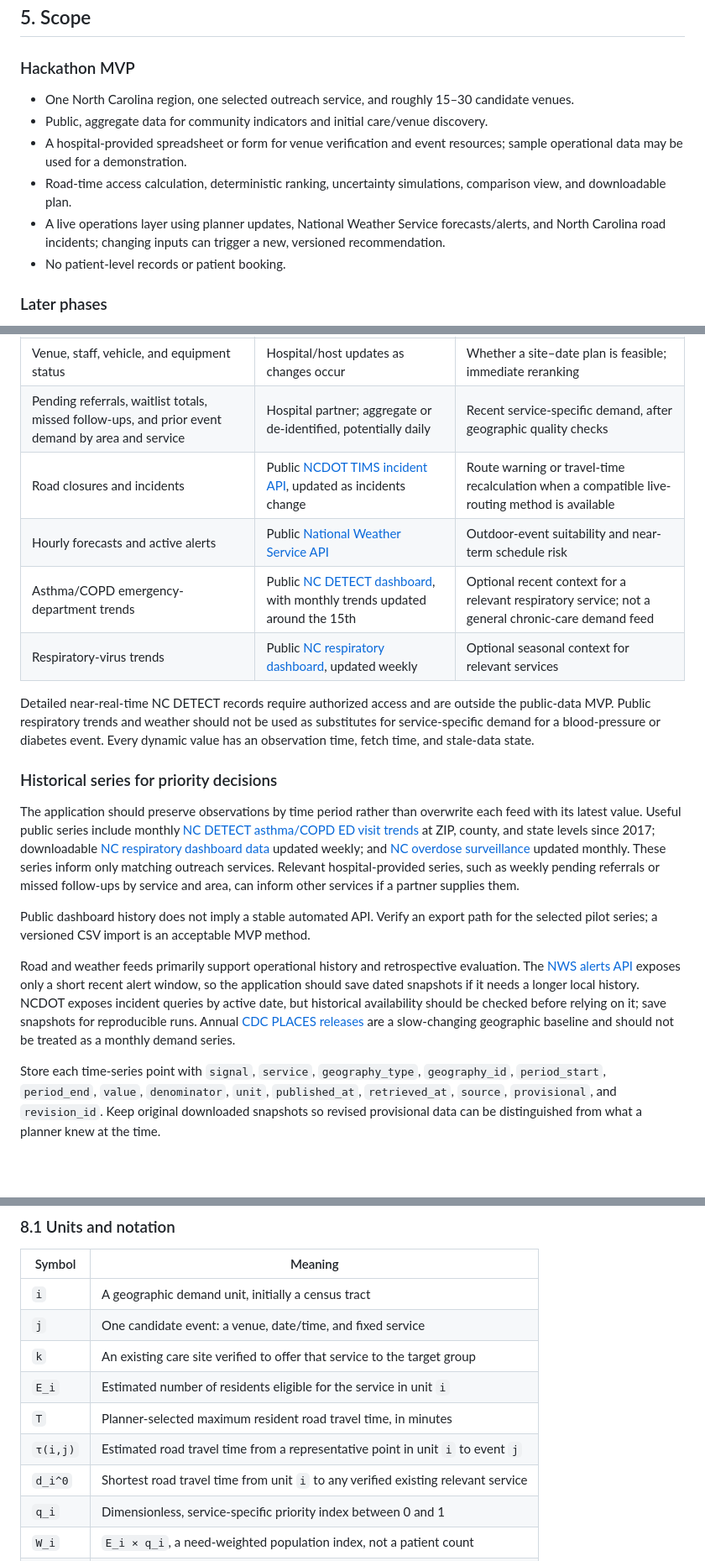
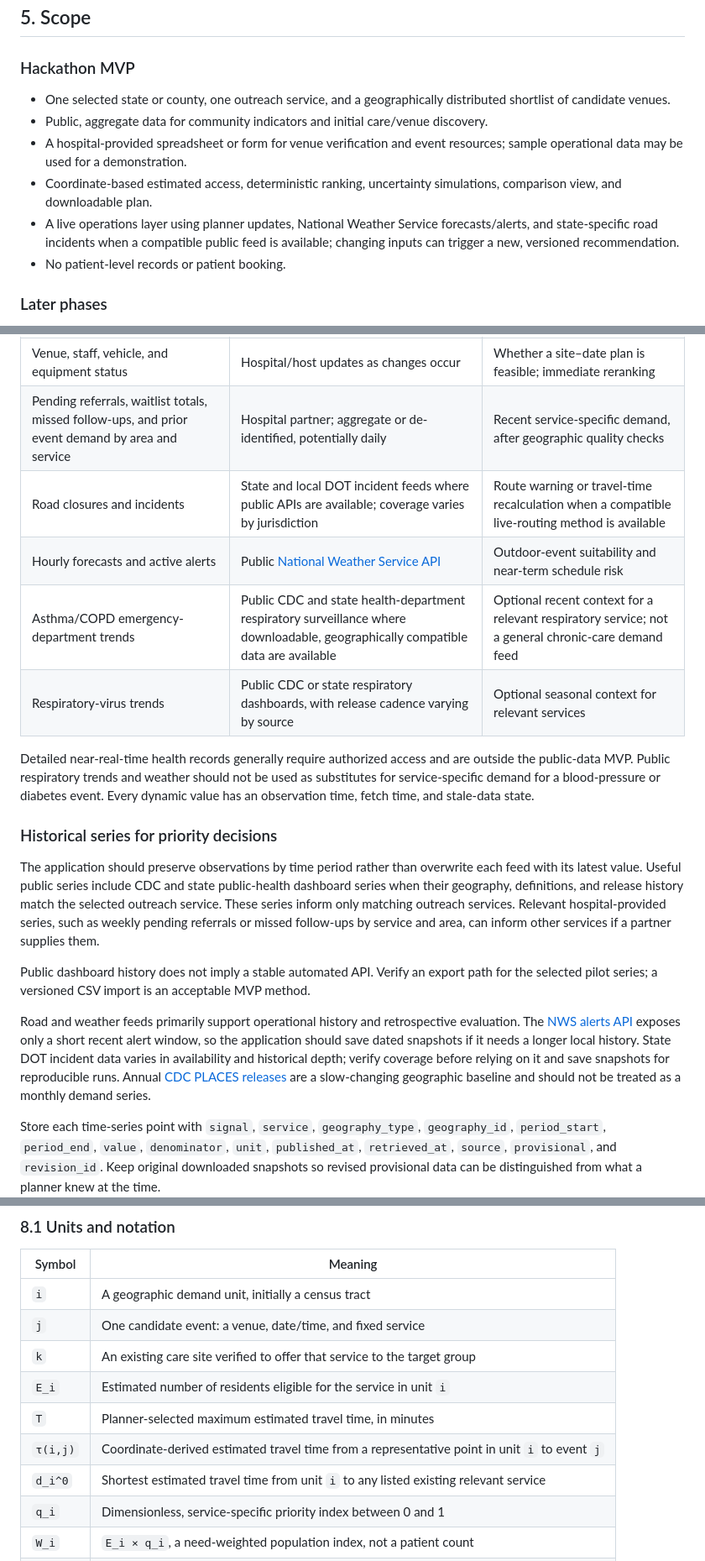
Before and after one commit to jimmxchen/ReachCare, a Markdown page: PRD.md, 3 parts joined by grey strips. Shown at 84% size. Rendered like a GitHub page; blank space fills up the shorter version.

Commit message:
Document nationwide clinic planning requirements

```diff
--- a/PRD.md
+++ b/PRD.md
@@ -60,11 +60,11 @@ After a real deployment, evaluate actual events using turnout, services delivere
 
 ### Hackathon MVP
 
-- One North Carolina region, one selected outreach service, and roughly 15–30 candidate venues.
+- One selected state or county, one outreach service, and a geographically distributed shortlist of candidate venues.
 - Public, aggregate data for community indicators and initial care/venue discovery.
 - A hospital-provided spreadsheet or form for venue verification and event resources; sample operational data may be used for a demonstration.
-- Road-time access calculation, deterministic ranking, uncertainty simulations, comparison view, and downloadable plan.
-- A live operations layer using planner updates, National Weather Service forecasts/alerts, and North Carolina road incidents; changing inputs can trigger a new, versioned recommendation.
+- Coordinate-based estimated access, deterministic ranking, uncertainty simulations, comparison view, and downloadable plan.
+- A live operations layer using planner updates, National Weather Service forecasts/alerts, and state-specific road incidents when a compatible public feed is available; changing inputs can trigger a new, versioned recommendation.
 - No patient-level records or patient booking.
 
 ### Later phases
@@ -106,20 +106,20 @@ The product combines slow-changing baseline indicators with recent operational a
 | --- | --- | --- |
 | Venue, staff, vehicle, and equipment status | Hospital/host updates as changes occur | Whether a site–date plan is feasible; immediate reranking |
 | Pending referrals, waitlist totals, missed follow-ups, and prior event demand by area and service | Hospital partner; aggregate or de-identified, potentially daily | Recent service-specific demand, after geographic quality checks |
-| Road closures and incidents | Public [NCDOT TIMS incident API](https://tims.ncdot.gov/tims/V2/webservices), updated as incidents change | Route warning or travel-time recalculation when a compatible live-routing method is available |
+| Road closures and incidents | State and local DOT incident feeds where public APIs are available; coverage varies by jurisdiction | Route warning or travel-time recalculation when a compatible live-routing method is available |
 | Hourly forecasts and active alerts | Public [National Weather Service API](https://www.weather.gov/documentation/services-web-api) | Outdoor-event suitability and near-term schedule risk |
-| Asthma/COPD emergency-department trends | Public [NC DETECT dashboard](https://ncdetect.org/asthma-copd-dashboard/), with monthly trends updated around the 15th | Optional recent context for a relevant respiratory service; not a general chronic-care demand feed |
-| Respiratory-virus trends | Public [NC respiratory dashboard](https://www.dph.ncdhhs.gov/programs/epidemiology/communicable-disease/respiratory-diseases/dashboard), updated weekly | Optional seasonal context for relevant services |
+| Asthma/COPD emergency-department trends | Public CDC and state health-department respiratory surveillance where downloadable, geographically compatible data are available | Optional recent context for a relevant respiratory service; not a general chronic-care demand feed |
+| Respiratory-virus trends | Public CDC or state respiratory dashboards, with release cadence varying by source | Optional seasonal context for relevant services |
 
-Detailed near-real-time NC DETECT records require authorized access and are outside the public-data MVP. Public respiratory trends and weather should not be used as substitutes for service-specific demand for a blood-pressure or diabetes event. Every dynamic value has an observation time, fetch time, and stale-data state.
+Detailed near-real-time health records generally require authorized access and are outside the public-data MVP. Public respiratory trends and weather should not be used as substitutes for service-specific demand for a blood-pressure or diabetes event. Every dynamic value has an observation time, fetch time, and stale-data state.
 
 ### Historical series for priority decisions
 
-The application should preserve observations by time period rather than overwrite each feed with its latest value. Useful public series include monthly [NC DETECT asthma/COPD ED visit trends](https://ncdetect.org/asthma-copd-dashboard/) at ZIP, county, and state levels since 2017; downloadable [NC respiratory dashboard data](https://www.dph.ncdhhs.gov/programs/epidemiology/communicable-disease/respiratory-diseases/dashboard/data-behind-dashboards) updated weekly; and [NC overdose surveillance](https://www.dph.ncdhhs.gov/programs/chronic-disease-and-injury/injury-and-violence-prevention-branch/north-carolina-overdose-epidemic-data) updated monthly. These series inform only matching outreach services. Relevant hospital-provided series, such as weekly pending referrals or missed follow-ups by service and area, can inform other services if a partner supplies them.
+The application should preserve observations by time period rather than overwrite each feed with its latest value. Useful public series include CDC and state public-health dashboard series when their geography, definitions, and release history match the selected outreach service. These series inform only matching outreach services. Relevant hospital-provided series, such as weekly pending referrals or missed follow-ups by service and area, can inform other services if a partner supplies them.
 
 Public dashboard history does not imply a stable automated API. Verify an export path for the selected pilot series; a versioned CSV import is an acceptable MVP method.
 
-Road and weather feeds primarily support operational history and retrospective evaluation. The [NWS alerts API](https://www.weather.gov/documentation/services-web-api) exposes only a short recent alert window, so the application should save dated snapshots if it needs a longer local history. NCDOT exposes incident queries by active date, but historical availability should be checked before relying on it; save snapshots for reproducible runs. Annual [CDC PLACES releases](https://www.cdc.gov/places/faqs/index.html) are a slow-changing geographic baseline and should not be treated as a monthly demand series.
+Road and weather feeds primarily support operational history and retrospective evaluation. The [NWS alerts API](https://www.weather.gov/documentation/services-web-api) exposes only a short recent alert window, so the application should save dated snapshots if it needs a longer local history. State DOT incident data varies in availability and historical depth; verify coverage before relying on it and save snapshots for reproducible runs. Annual [CDC PLACES releases](https://www.cdc.gov/places/faqs/index.html) are a slow-changing geographic baseline and should not be treated as a monthly demand series.
 
 Store each time-series point with `signal`, `service`, `geography_type`, `geography_id`, `period_start`, `period_end`, `value`, `denominator`, `unit`, `published_at`, `retrieved_at`, `source`, `provisional`, and `revision_id`. Keep original downloaded snapshots so revised provisional data can be distinguished from what a planner knew at the time.
 
@@ -205,9 +205,9 @@ This section specifies every quantitative method used by the MVP. None of the sc
 | `j` | One candidate event: a venue, date/time, and fixed service |
 | `k` | An existing care site verified to offer that service to the target group |
 | `E_i` | Estimated number of residents eligible for the service in unit `i` |
-| `T` | Planner-selected maximum resident road travel time, in minutes |
-| `τ(i,j)` | Estimated road travel time from a representative point in unit `i` to event `j` |
-| `d_i^0` | Shortest road travel time from unit `i` to any verified existing relevant service |
+| `T` | Planner-selected maximum estimated travel time, in minutes |
+| `τ(i,j)` | Coordinate-derived estimated travel time from a representative point in unit `i` to event `j` |
+| `d_i^0` | Shortest estimated travel time from unit `i` to any listed existing relevant service |
 | `q_i` | Dimensionless, service-specific priority index between 0 and 1 |
 | `W_i` | `E_i × q_i`, a need-weighted population index, not a patient count |
 | `x_j` | Binary decision to schedule event `j` |
```
Also changed, not shown: other parts of PRD.md (+9 -9 lines).
